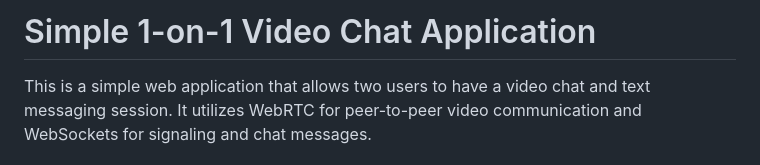
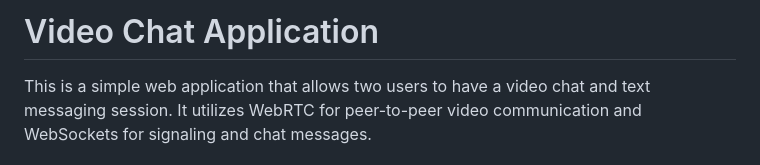
Before and after one commit to StDmitryAn/video-call, a Markdown page: README.md, the part around the change. GitHub-like rendering.

```diff
--- a/README.md
+++ b/README.md
@@ -1,4 +1,4 @@
-# Simple 1-on-1 Video Chat Application
+# Video Chat Application
 
 This is a simple web application that allows two users to have a video chat and text messaging session. It utilizes WebRTC for peer-to-peer video communication and WebSockets for signaling and chat messages.
 
```
